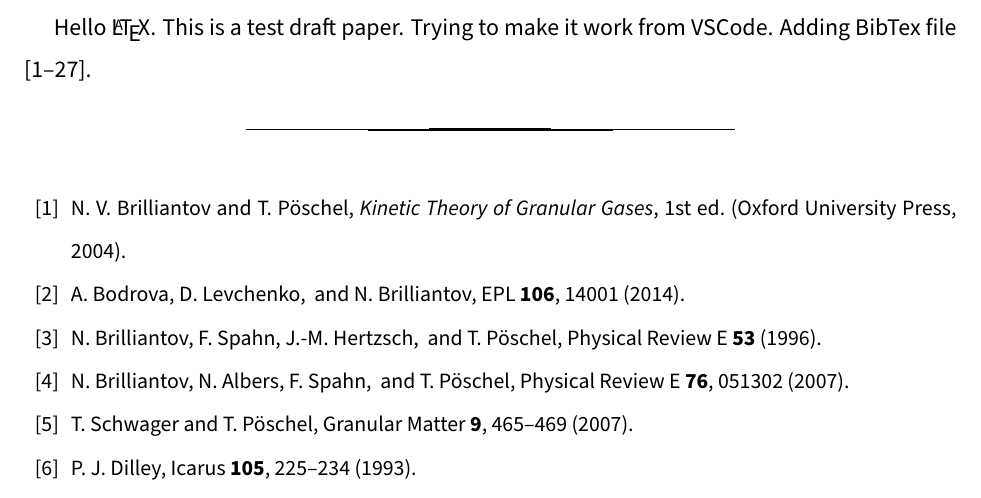
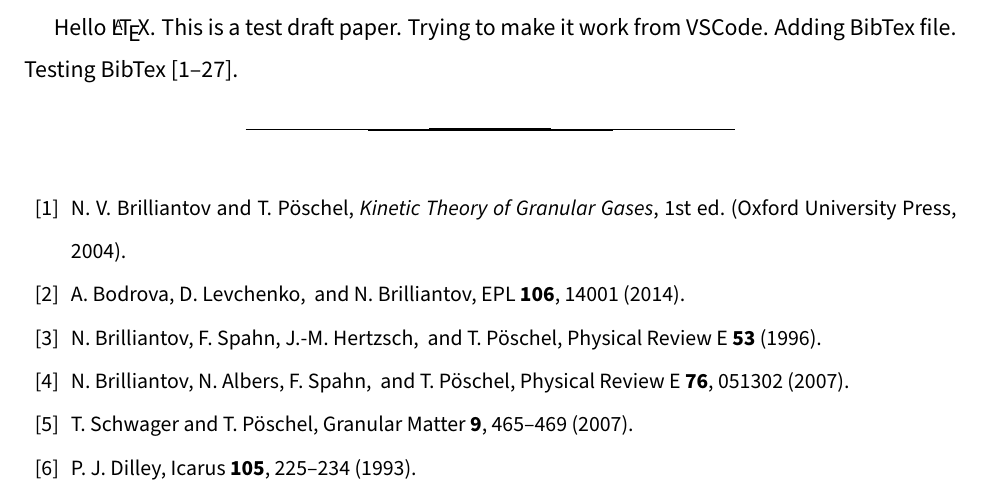
Before and after one commit to yernurb/shearedgas, a LaTeX paper (draft/shearedgas.tex): part of page 2 of 3, cut so that both start at the same text. Compiled offline with pdfLaTeX.

Commit message:
Testing latex installation in the new environment

```diff
--- a/draft/shearedgas.tex
+++ b/draft/shearedgas.tex
@@ -11,7 +11,7 @@
   \author{Yernur Baibolatov}
   \affiliation{STEM park, KazNPU after Abai}
   \maketitle
-  Hello \LaTeX. This is a test draft paper. Trying to make it work from VSCode. Adding BibTex file
+  Hello \LaTeX. This is a test draft paper. Trying to make it work from VSCode. Adding BibTex file. Testing BibTex
   \cite{Brilliantov:2004book, Bodrova:2014epl_steep_distr, Brilliantov:2007pre_coll_dyn,
   Brilliantov:2007pre_coll_adh, Schwager:2007gm_coll_dyn, Dilley:1993icarus_energy_loss,
   Garzo:2012pre_maxwell_gas, DeSoria:2013pre_hydro_gas, Schaefer:1996jphys_force_schemes,
```
